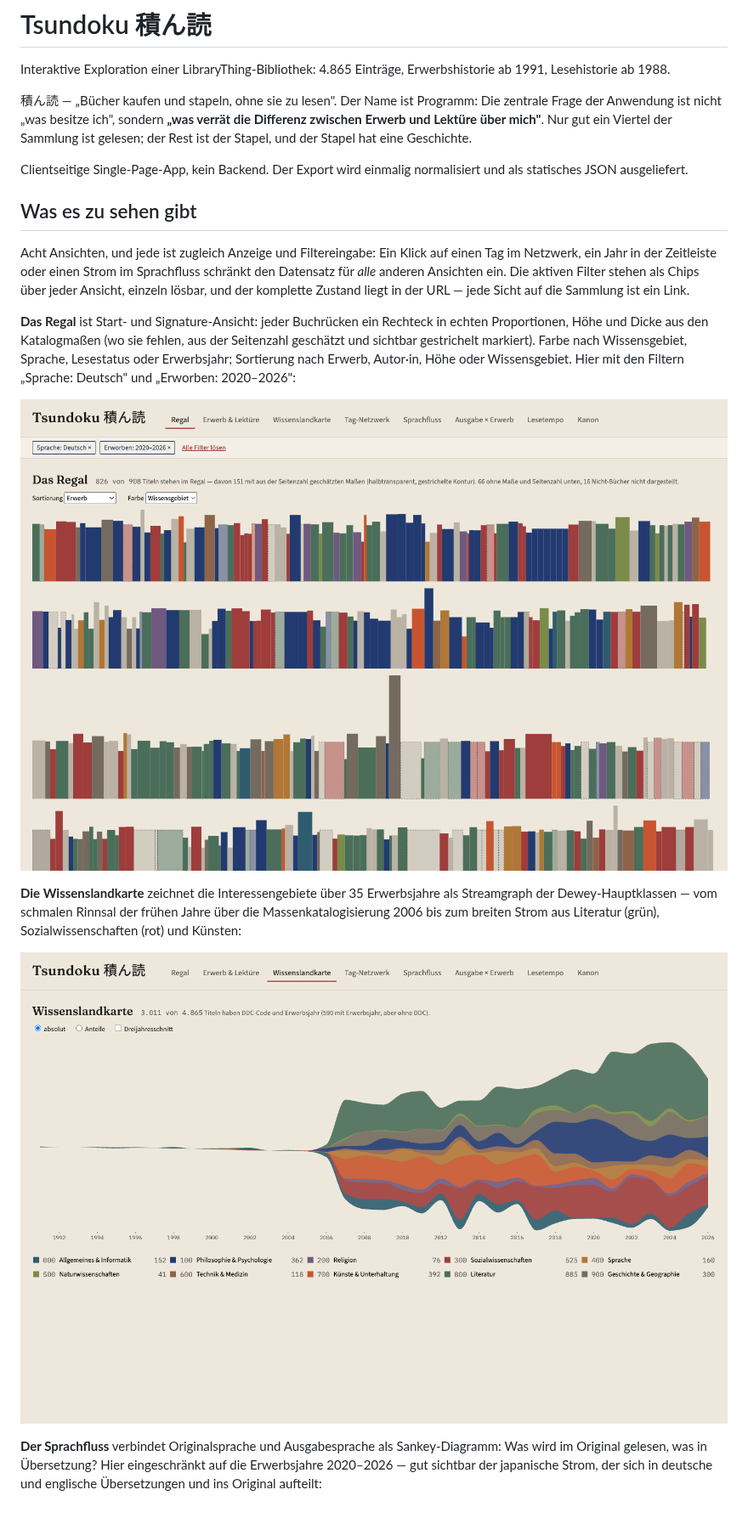
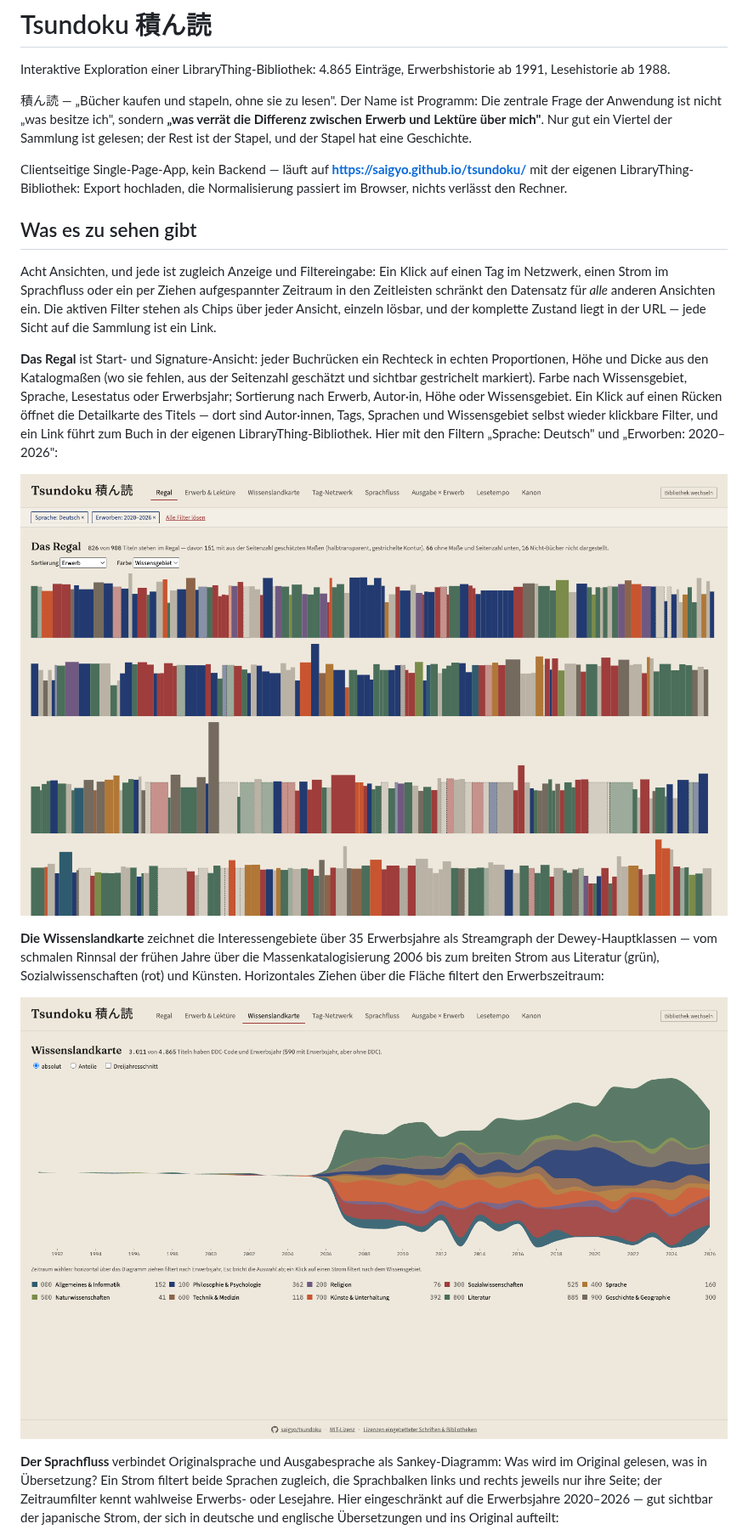
Before and after one commit to saigyo/tsundoku, a Markdown page: README.md, the part around one of its changes. Shown at 85% size. GitHub-like rendering; pictures changed too: docs/screenshots/regal-gefiltert.png, docs/screenshots/wissenslandkarte.png; blank space fills up the shorter version.

```diff
--- a/README.md
+++ b/README.md
@@ -9,22 +9,28 @@ verrät die Differenz zwischen Erwerb und Lektüre über mich"**. Nur gut ein
 Viertel der Sammlung ist gelesen; der Rest ist der Stapel, und der Stapel hat
 eine Geschichte.
 
-Clientseitige Single-Page-App, kein Backend. Der Export wird einmalig
-normalisiert und als statisches JSON ausgeliefert.
+Clientseitige Single-Page-App, kein Backend — läuft auf
+**<https://saigyo.github.io/tsundoku/>** mit der eigenen
+LibraryThing-Bibliothek: Export hochladen, die Normalisierung passiert im
+Browser, nichts verlässt den Rechner.
 
 ## Was es zu sehen gibt
 
 Acht Ansichten, und jede ist zugleich Anzeige und Filtereingabe: Ein Klick auf
-einen Tag im Netzwerk, ein Jahr in der Zeitleiste oder einen Strom im
-Sprachfluss schränkt den Datensatz für *alle* anderen Ansichten ein. Die
-aktiven Filter stehen als Chips über jeder Ansicht, einzeln lösbar, und der
-komplette Zustand liegt in der URL — jede Sicht auf die Sammlung ist ein Link.
+einen Tag im Netzwerk, einen Strom im Sprachfluss oder ein per Ziehen
+aufgespannter Zeitraum in den Zeitleisten schränkt den Datensatz für *alle*
+anderen Ansichten ein. Die aktiven Filter stehen als Chips über jeder Ansicht,
+einzeln lösbar, und der komplette Zustand liegt in der URL — jede Sicht auf
+die Sammlung ist ein Link.
 
 **Das Regal** ist Start- und Signature-Ansicht: jeder Buchrücken ein Rechteck
 in echten Proportionen, Höhe und Dicke aus den Katalogmaßen (wo sie fehlen,
 aus der Seitenzahl geschätzt und sichtbar gestrichelt markiert). Farbe nach
 Wissensgebiet, Sprache, Lesestatus oder Erwerbsjahr; Sortierung nach Erwerb,
-Autor·in, Höhe oder Wissensgebiet. Hier mit den Filtern „Sprache: Deutsch"
+Autor·in, Höhe oder Wissensgebiet. Ein Klick auf einen Rücken öffnet die
+Detailkarte des Titels — dort sind Autor·innen, Tags, Sprachen und
+Wissensgebiet selbst wieder klickbare Filter, und ein Link führt zum Buch in
+der eigenen LibraryThing-Bibliothek. Hier mit den Filtern „Sprache: Deutsch"
 und „Erworben: 2020–2026":
 
 ![Das Regal, gefiltert auf deutsche Titel der Erwerbsjahre 2020–2026](docs/screenshots/regal-gefiltert.png)
@@ -32,15 +38,18 @@ und „Erworben: 2020–2026":
 **Die Wissenslandkarte** zeichnet die Interessengebiete über 35 Erwerbsjahre
 als Streamgraph der Dewey-Hauptklassen — vom schmalen Rinnsal der frühen Jahre
 über die Massenkatalogisierung 2006 bis zum breiten Strom aus Literatur (grün),
-Sozialwissenschaften (rot) und Künsten:
+Sozialwissenschaften (rot) und Künsten. Horizontales Ziehen über die Fläche
+filtert den Erwerbszeitraum:
 
 ![Wissenslandkarte: DDC-Hauptklassen über die Erwerbsjahre](docs/screenshots/wissenslandkarte.png)
 
 **Der Sprachfluss** verbindet Originalsprache und Ausgabesprache als
-Sankey-Diagramm: Was wird im Original gelesen, was in Übersetzung? Hier
-eingeschränkt auf die Erwerbsjahre 2020–2026 — gut sichtbar der japanische
-Strom, der sich in deutsche und englische Übersetzungen und ins Original
-aufteilt:
+Sankey-Diagramm: Was wird im Original gelesen, was in Übersetzung? Ein Strom
+filtert beide Sprachen zugleich, die Sprachbalken links und rechts jeweils
+nur ihre Seite; der Zeitraumfilter kennt wahlweise Erwerbs- oder Lesejahre.
+Hier eingeschränkt auf die Erwerbsjahre 2020–2026 — gut sichtbar der
+japanische Strom, der sich in deutsche und englische Übersetzungen und ins
+Original aufteilt:
 
 ![Sprachfluss der Erwerbsjahre 2020–2026](docs/screenshots/sprachfluss-gefiltert.png)
 
```
Also changed, not shown: other parts of README.md (+25 -16 lines), docs/screenshots/begruessung-upload.png (added), docs/screenshots/sprachfluss-gefiltert.png.
